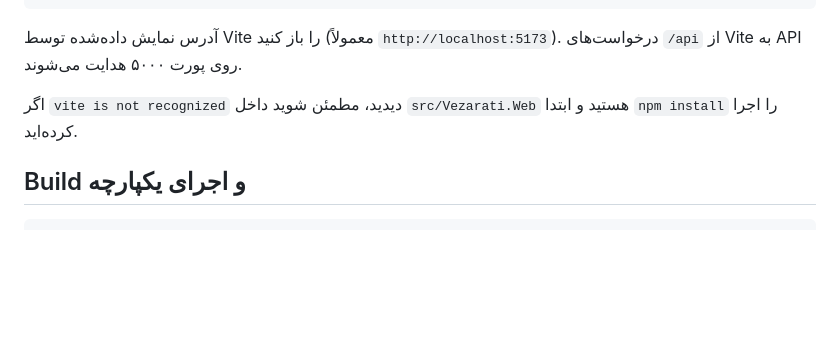
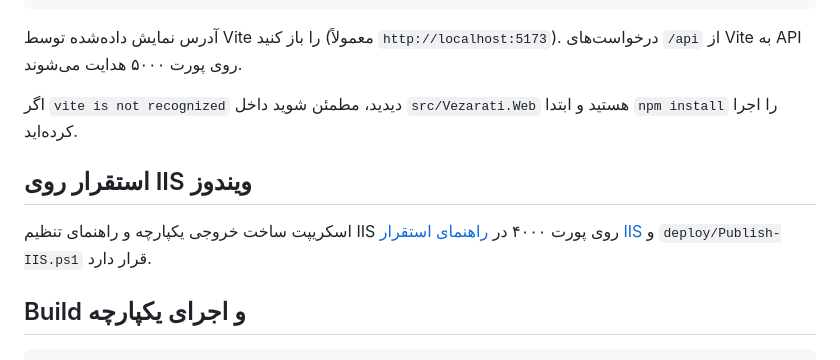
Before and after one commit to miladkamalabady/projectManage, a Markdown page: README.md, the part around the change. GitHub-like rendering; blank space fills up the shorter version.

Commit message:
Link IIS deployment guide

````diff
--- a/README.md
+++ b/README.md
@@ -28,6 +28,10 @@ npm run dev
 
 اگر `vite is not recognized` دیدید، مطمئن شوید داخل `src/Vezarati.Web` هستید و ابتدا `npm install` را اجرا کرده‌اید.
 
+## استقرار روی IIS ویندوز
+
+اسکریپت ساخت خروجی یکپارچه و راهنمای تنظیم IIS روی پورت ۴۰۰۰ در [راهنمای استقرار IIS](docs/IIS-DEPLOYMENT.md) و `deploy/Publish-IIS.ps1` قرار دارد.
+
 ## Build و اجرای یکپارچه
 
 ```powershell
````
